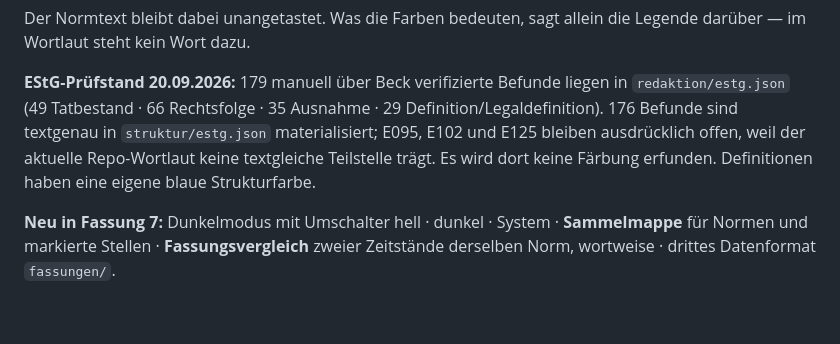
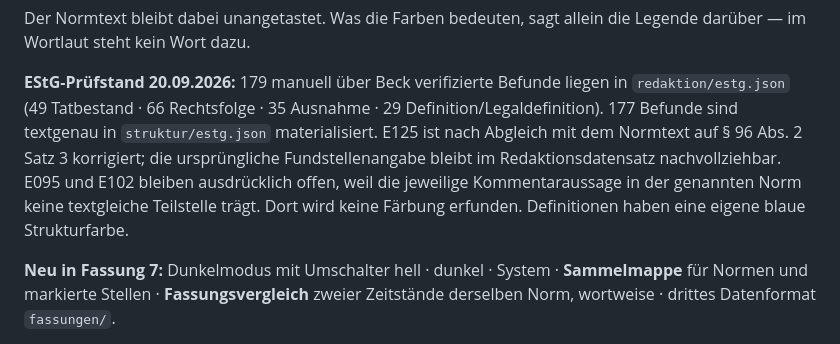
Before and after one commit to Ccan-devoloper/steuernorm, a Markdown page: README.md, the part around the change. Rendered like a GitHub page; blank space fills up the shorter version.

Commit message:
EStG-Auflösungsstand dokumentieren

```diff
--- a/README.md
+++ b/README.md
@@ -17,10 +17,12 @@ die Legende darüber — im Wortlaut steht kein Wort dazu.
 
 **EStG-Prüfstand 20.09.2026:** 179 manuell über Beck verifizierte Befunde liegen
 in `redaktion/estg.json` (49 Tatbestand · 66 Rechtsfolge · 35 Ausnahme ·
-29 Definition/Legaldefinition). 176 Befunde sind textgenau in `struktur/estg.json`
-materialisiert; E095, E102 und E125 bleiben ausdrücklich offen, weil der aktuelle
-Repo-Wortlaut keine textgleiche Teilstelle trägt. Es wird dort keine Färbung
-erfunden. Definitionen haben eine eigene blaue Strukturfarbe.
+29 Definition/Legaldefinition). 177 Befunde sind textgenau in `struktur/estg.json`
+materialisiert. E125 ist nach Abgleich mit dem Normtext auf § 96 Abs. 2 Satz 3
+korrigiert; die ursprüngliche Fundstellenangabe bleibt im Redaktionsdatensatz
+nachvollziehbar. E095 und E102 bleiben ausdrücklich offen, weil die jeweilige
+Kommentaraussage in der genannten Norm keine textgleiche Teilstelle trägt. Dort
+wird keine Färbung erfunden. Definitionen haben eine eigene blaue Strukturfarbe.
 
 **Neu in Fassung 7:** Dunkelmodus mit Umschalter hell · dunkel · System ·
 **Sammelmappe** für Normen und markierte Stellen · **Fassungsvergleich** zweier
```
